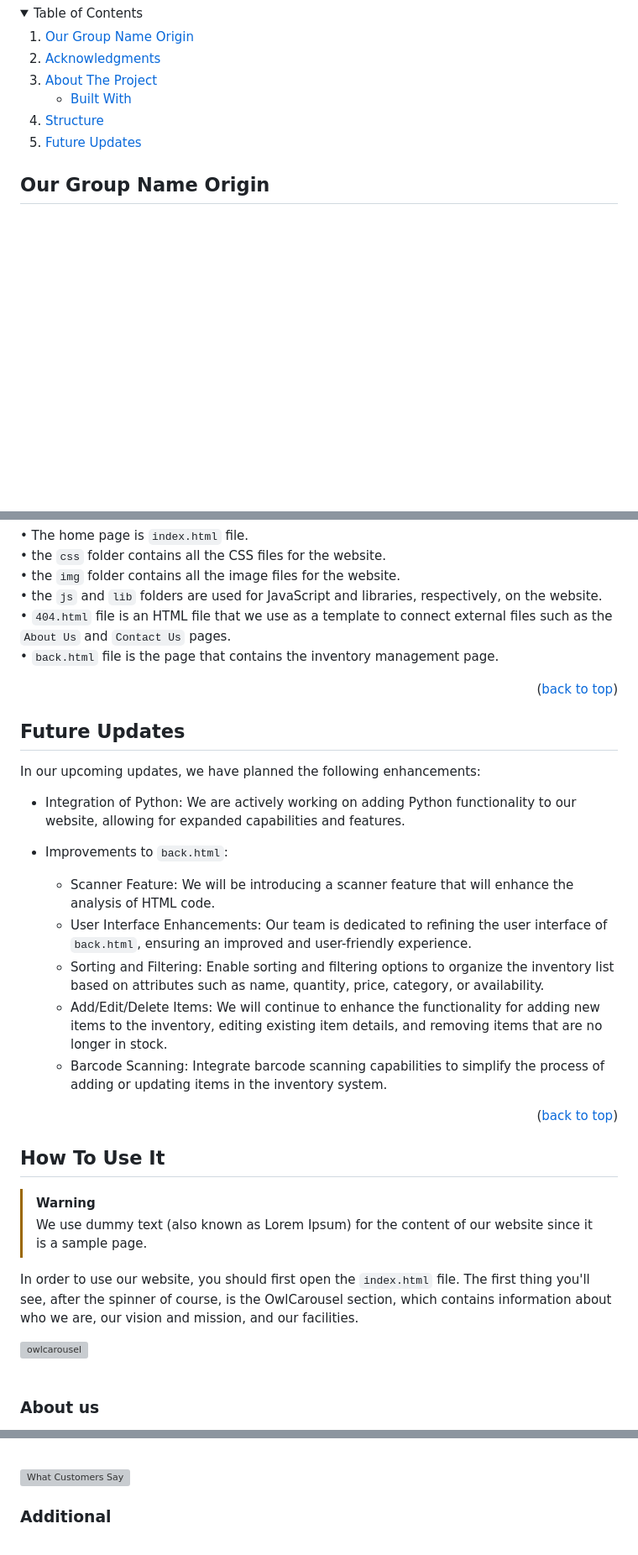
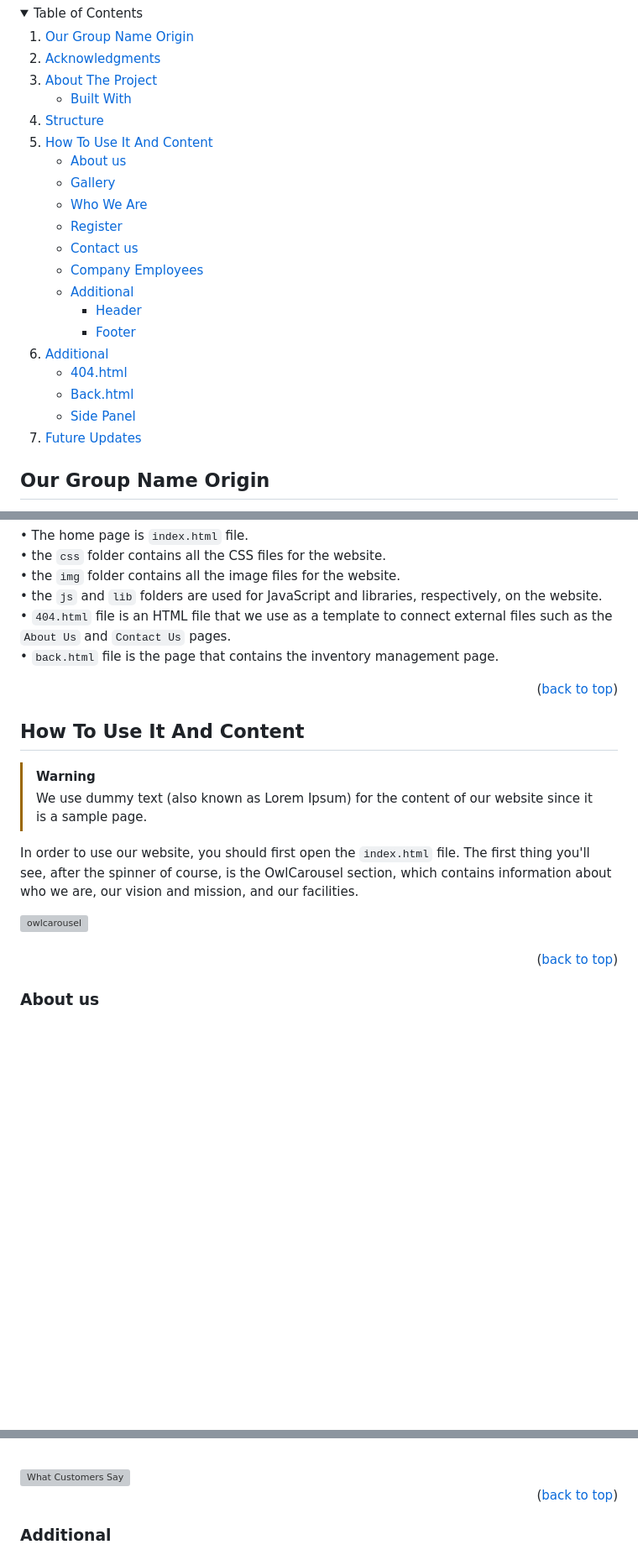
Before and after one commit to yetemgeta/Bennny._.stationery, a Markdown page: README.md, 3 parts joined by grey strips. Shown: that part at 84% size. Drawn GitHub-style; folded sections open; blank space fills up the shorter version; grey boxes are pictures that could not be loaded.

```diff
--- a/README.md
+++ b/README.md
@@ -14,7 +14,34 @@
       </ul>
     </li>
     <li><a href="#structure">Structure</a></li>
+    <li>
+      <a href="#How-To-Use-It-And-Content">How To Use It And Content</a>
+      <ul>
+        <li><a href="#About-us">About us</a></li>
+        <li><a href="#Gallery">Gallery</a></li>
+        <li><a href="#Who-We-Are">Who We Are</a></li>
+        <li><a href="#Register">Register</a></li>
+        <li><a href="#Contact-us">Contact us</a></li>
+        <li><a href="#Company-Employees">Company Employees</a></li>
+        <li>
+        <a href="#Additional">Additional</a>
+        <ul>
+          <li><a href="#Header">Header</a></li>
+          <li><a href="#Footer">Footer</a></li>
+       </ul>
+      </li>
+      </ul>
+    </li>
+    <li>
+      <a href="#Additional">Additional</a>
+      <ul>
+        <li><a href="#404.html">404.html</a></li>
+        <li><a href="#Back.html">Back.html</a></li>
+        <li><a href="#Side-panel">Side Panel</a></li>
+      </ul>
+    </li>
     <li><a href="#future-updates">Future Updates</a></li>
+
   </ol>
 </details>
 
@@ -123,22 +150,8 @@ This project was a collaborative effort by the members of the `BENNY` group. Ini
 
 <p align="right">(<a href="#readme-top">back to top</a>)</p>
 
-## Future Updates
 
-In our upcoming updates, we have planned the following enhancements:
-
-- Integration of Python: We are actively working on adding Python functionality to our website, allowing for expanded capabilities and features.
-
-- Improvements to `back.html`:
-  - Scanner Feature: We will be introducing a scanner feature that will enhance the analysis of HTML code.
-  - User Interface Enhancements: Our team is dedicated to refining the user interface of `back.html`, ensuring an improved and user-friendly experience.
-  - Sorting and Filtering: Enable sorting and filtering options to organize the inventory list based on attributes such as name, quantity, price, category, or availability.
-  - Add/Edit/Delete Items: We will continue to enhance the functionality for adding new items to the inventory, editing existing item details, and removing items that are no longer in stock.
-  - Barcode Scanning: Integrate barcode scanning capabilities to simplify the process of adding or updating items in the inventory system.
-
-<p align="right">(<a href="#readme-top">back to top</a>)</p>
-
-## How To Use It
+## How To Use It And Content
 
 > [!WARNING]
 > We use dummy text (also known as Lorem Ipsum) for the content of our website since it is a sample page.
@@ -147,6 +160,8 @@ In order to use our website, you should first open the `index.html` file. The fi
 
  <img align="" width="900" src="Benny._.stationery\BENNY._.STATIONERY\img\README\Benny-stationery0.gif" alt="owlcarousel" />
 <br><br>
+
+<p align="right">(<a href="#readme-top">back to top</a>)</p>
 
 ### About us
 
@@ -196,6 +215,7 @@ In the `What Customers Say` section, you will find a compilation of genuine feed
 
    <img align="" width="" src="Benny._.stationery\BENNY._.STATIONERY\img\README\What_customers_say.png" alt="What Customers Say" />
 
+<p align="right">(<a href="#readme-top">back to top</a>)</p>
 
   ### Additional
 
```
Also changed, not shown: other parts of README.md (+27 -0 lines).
